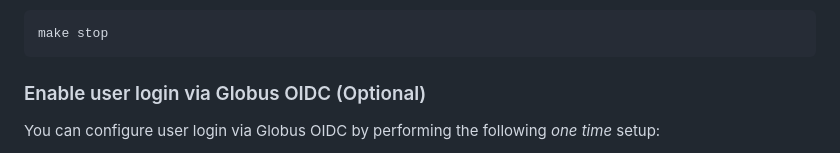
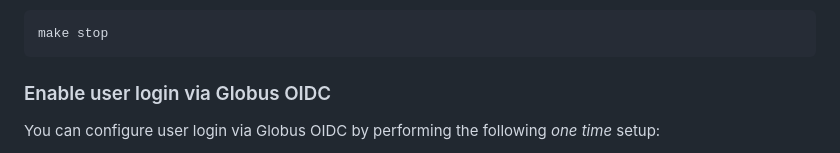
Before and after one commit to waggle-sensor/waggle-auth-app, a Markdown page: README.md, the part around the change. GitHub-like rendering.

Commit message:
Update README.md
not optional anymore

````diff
--- a/README.md
+++ b/README.md
@@ -85,7 +85,7 @@ Finally, when you're done working, you can stop everything using:
 make stop
 ```
 
-### Enable user login via Globus OIDC (Optional)
+### Enable user login via Globus OIDC
 
 You can configure user login via Globus OIDC by performing the following _one time_ setup:
 
````
